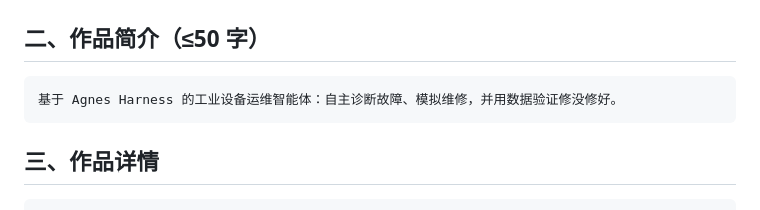
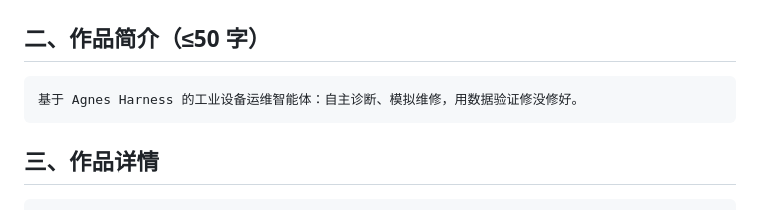
Before and after one commit to huangfushengxin/zhiwei-industrial-agent, a Markdown page: docs/作品信息.md, the part around the change. Drawn GitHub-style.

Commit message:
docs: 作品简介精简至 50 字以内

````diff
--- a/docs/作品信息.md
+++ b/docs/作品信息.md
@@ -17,7 +17,7 @@
 ## 二、作品简介（**≤50 字**）
 
 ```
-基于 Agnes Harness 的工业设备运维智能体：自主诊断故障、模拟维修，并用数据验证修没修好。
+基于 Agnes Harness 的工业设备运维智能体：自主诊断、模拟维修，用数据验证修没修好。
 ```
 
 ## 三、作品详情
````
